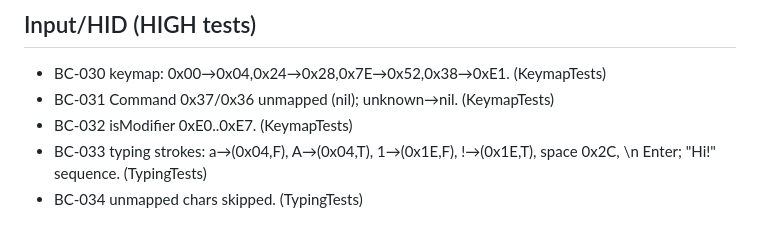
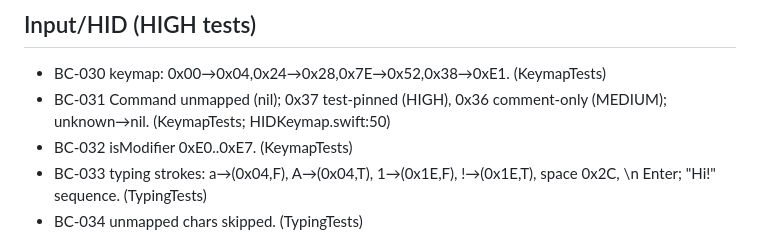
Before and after one commit to adamson34/open-crash-cart, a Markdown page: semport/opencrashcart/opencrashcart-pass-3-behavioral-contracts.md, the part around the change. GitHub-like rendering.

```diff
--- a/semport/opencrashcart/opencrashcart-pass-3-behavioral-contracts.md
+++ b/semport/opencrashcart/opencrashcart-pass-3-behavioral-contracts.md
@@ -31,7 +31,7 @@ Confidence: HIGH=test-pinned or unambiguous constant; MEDIUM=code control-flow,
 
 ## Input/HID (HIGH tests)
 - BC-030 keymap: 0x00→0x04,0x24→0x28,0x7E→0x52,0x38→0xE1. (KeymapTests)
-- BC-031 Command 0x37/0x36 unmapped (nil); unknown→nil. (KeymapTests)
+- BC-031 Command unmapped (nil); 0x37 test-pinned (HIGH), 0x36 comment-only (MEDIUM); unknown→nil. (KeymapTests; HIDKeymap.swift:50)
 - BC-032 isModifier 0xE0..0xE7. (KeymapTests)
 - BC-033 typing strokes: a→(0x04,F), A→(0x04,T), 1→(0x1E,F), !→(0x1E,T), space 0x2C, \n Enter; "Hi!" sequence. (TypingTests)
 - BC-034 unmapped chars skipped. (TypingTests)
```
Also changed, not shown: semport/opencrashcart/opencrashcart-extraction-validation.md (added, +24 -0 lines), semport/opencrashcart/opencrashcart-pass-2-3-deep-r3.md (added, +19 -0 lines).
